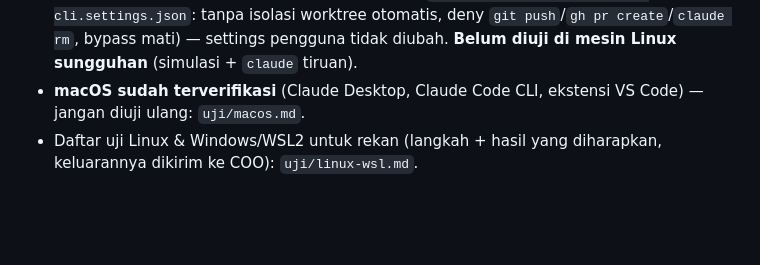
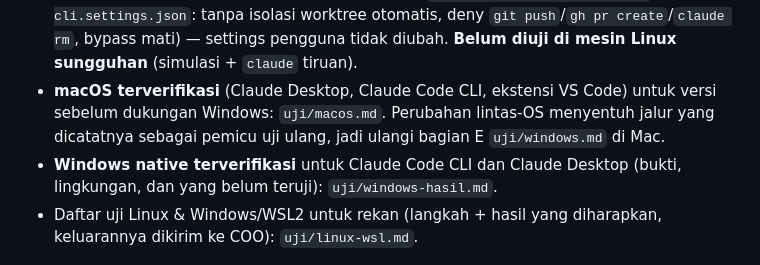
Before and after one commit to DimasPrasetio/RudisOne, a Markdown page: README.md, the part around the change. Rendered like a GitHub page; blank space fills up the shorter version.

```diff
--- a/README.md
+++ b/README.md
@@ -132,7 +132,9 @@ WSL2 (jalur Linux). Windows native: lihat bagian **Windows native** di bawah tab
   Pengaman sesi latar dipasang per sesi (`--settings konfigurasi/sesi-cli.settings.json`: tanpa isolasi worktree otomatis,
   deny `git push`/`gh pr create`/`claude rm`, bypass mati) — settings pengguna tidak diubah. **Belum diuji di mesin Linux
   sungguhan** (simulasi + `claude` tiruan).
-- **macOS sudah terverifikasi** (Claude Desktop, Claude Code CLI, ekstensi VS Code) — jangan diuji ulang: `uji/macos.md`.
+- **macOS terverifikasi** (Claude Desktop, Claude Code CLI, ekstensi VS Code) untuk versi sebelum dukungan Windows: `uji/macos.md`.
+  Perubahan lintas-OS menyentuh jalur yang dicatatnya sebagai pemicu uji ulang, jadi ulangi bagian E `uji/windows.md` di Mac.
+- **Windows native terverifikasi** untuk Claude Code CLI dan Claude Desktop (bukti, lingkungan, dan yang belum teruji): `uji/windows-hasil.md`.
 - Daftar uji Linux & Windows/WSL2 untuk rekan (langkah + hasil yang diharapkan, keluarannya dikirim ke COO): `uji/linux-wsl.md`.
 
 1. `git clone https://github.com/DimasPrasetio/RudisOne.git ~/Documents/Neuron/ai-agent/RudisOne` (repo publik; harus di path ini —
```
Also changed, not shown: uji/windows-hasil.md (added, +49 -0 lines).
